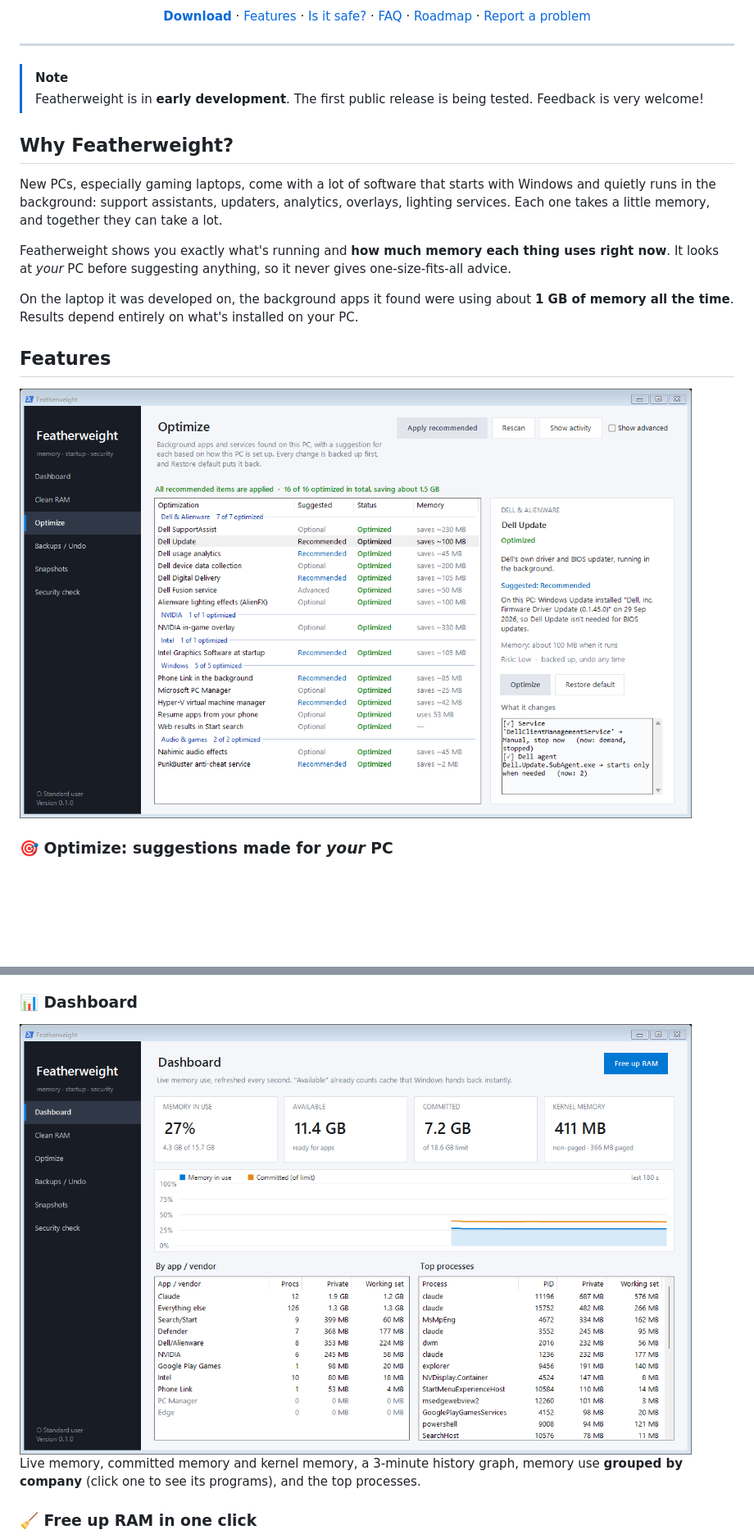
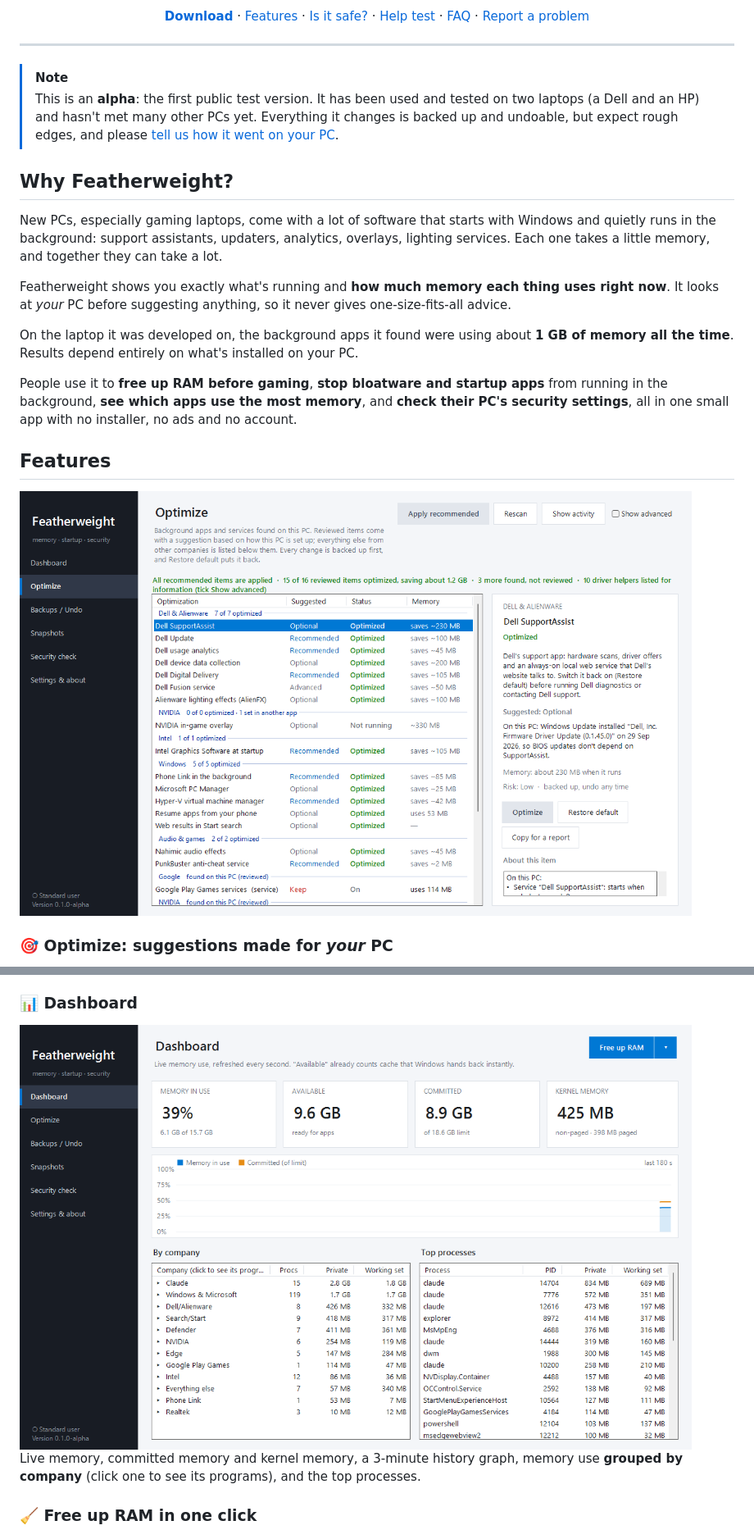
Before and after one commit to workingwithbunnies/Featherweight, a Markdown page: README.md, 2 parts joined by grey strips. Shown at 82% size. GitHub-like rendering; pictures changed too: docs/images/dashboard.png, docs/images/optimize.png; blank space fills up the shorter version.

```diff
--- a/README.md
+++ b/README.md
@@ -12,13 +14,15 @@
 ![No telemetry](https://img.shields.io/badge/telemetry-none-brightgreen)
 
-[**Download**](../../releases/latest) · [Features](#features) · [Is it safe?](#is-it-safe) · [FAQ](#faq) · [Roadmap](docs/ROADMAP.md) · [Report a problem](../../issues/new/choose)
+[**Download**](../../releases) · [Features](#features) · [Is it safe?](#is-it-safe) · [Help test](#help-test-the-alpha) · [FAQ](#faq) · [Report a problem](../../issues/new/choose)
 
 </div>
 
 ---
 
 > [!NOTE]
-> Featherweight is in **early development**. The first public release is being tested. Feedback is very welcome!
+> This is an **alpha**: the first public test version. It has been used and tested on two laptops (a Dell and an HP)
+> and hasn't met many other PCs yet. Everything it changes is backed up and undoable, but expect rough edges, and
+> please [tell us how it went on your PC](#help-test-the-alpha).
 
 ## Why Featherweight?
 
@@ -31,6 +35,10 @@ Featherweight shows you exactly what's running and **how much memory each thing
 
 On the laptop it was developed on, the background apps it found were using about **1 GB of memory all the time**.
 Results depend entirely on what's installed on your PC.
+
+People use it to **free up RAM before gaming**, **stop bloatware and startup apps** from running in the background,
+**see which apps use the most memory**, and **check their PC's security settings**, all in one small app with no
+installer, no ads and no account.
 
 ## Features
 
```
Also changed, not shown: other parts of README.md (+45 -7 lines), CHANGELOG.md (+4 -0 lines), CLAUDE.md (+11 -0 lines), docs/images/backups.png (deleted), docs/images/social-preview.png, docs/images/themes.png (added), 5 other files.
